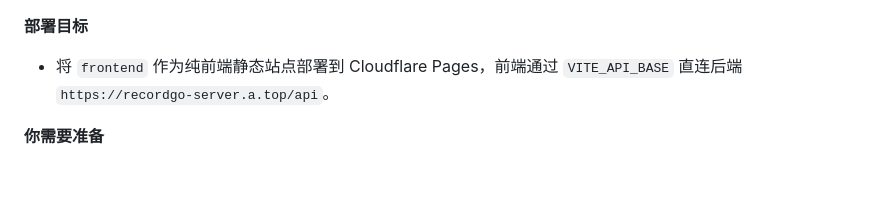
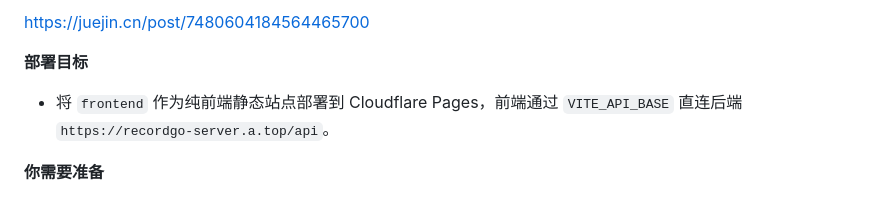
Before and after one commit to tabortao/RecordGo, a Markdown page: docs/CloudFlare部署指南.md, the part around the change. GitHub-like rendering.

```diff
--- a/docs/CloudFlare部署指南.md
+++ b/docs/CloudFlare部署指南.md
@@ -1,3 +1,5 @@
+
+https://juejin.cn/post/7480604184564465700
 
 **部署目标**
 - 将 `frontend` 作为纯前端静态站点部署到 Cloudflare Pages，前端通过 `VITE_API_BASE` 直连后端 `https://recordgo-server.a.top/api`。
```
Also changed, not shown: .trae/rules/project_rules.md (+1 -0 lines), docs/部署指南.md (+1 -1 lines), docs/img/Cloudflare部署前端.png (deleted), docs/img/Cloudflare部署前端01.png (added), docs/img/Cloudflare部署前端02.png (added), docs/img/Cloudflare部署前端03.png (added), docs/img/Cloudflare部署前端04.png (added), docs/img/Cloudflare部署前端05.png (added), 2 other files.
